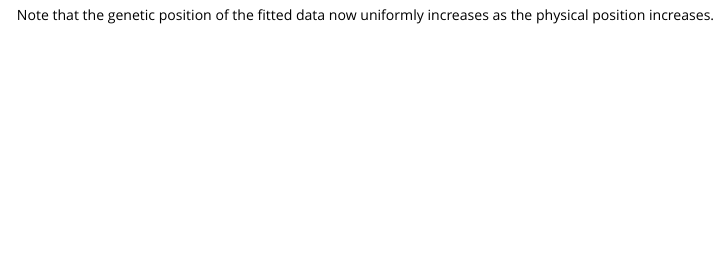
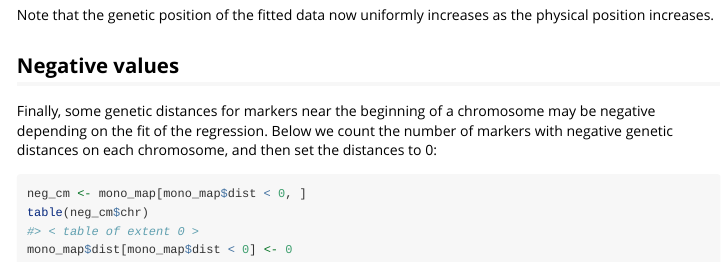
Before and after one commit to etnite/bwardr, an R Markdown document (vignettes/create-monotonic-genmap.Rmd): the page in a window 1100 px wide, from 2270 px down. Rendered offline with R 4.5, knitr and Pandoc, with nearby package versions; some code elsewhere in the file could not run offline.

Commit message:
Slight change to create_monotonic-genmap.Rmd markdown

````diff
--- a/vignettes/create-monotonic-genmap.Rmd
+++ b/vignettes/create-monotonic-genmap.Rmd
@@ -66,3 +66,12 @@ plot(chr1a$dist ~ chr1a$pos,
 ```
 
 Note that the genetic position of the fitted data now uniformly increases as the physical position increases.
+
+## Negative values
+
+Finally, some genetic distances for markers near the beginning of a chromosome may be negative depending on the fit of the regression. Below we count the number of markers with negative genetic distances on each chromosome, and then set the distances to 0:
+```{r negative distances}
+neg_cm <- mono_map[mono_map$dist < 0, ]
+table(neg_cm$chr)
+mono_map$dist[mono_map$dist < 0] <- 0
+```
````
Also changed, not shown: vignettes/create-monotonic-genmap.html.
